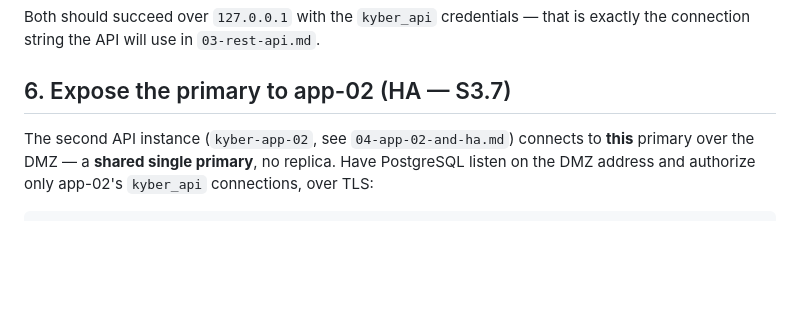
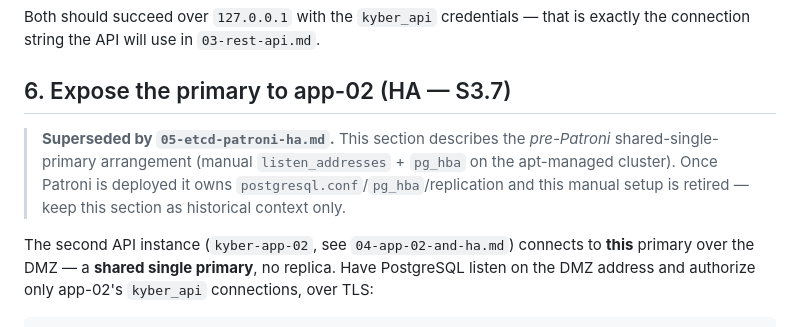
Before and after one commit to Urga7/kyber-sk07, a Markdown page: dmz-app-01/02-postgresql.md, the part around the change. Rendered like a GitHub page; blank space fills up the shorter version.

```diff
--- a/dmz-app-01/02-postgresql.md
+++ b/dmz-app-01/02-postgresql.md
@@ -92,6 +92,11 @@ the connection string the API will use in `03-rest-api.md`.
 
 ## 6. Expose the primary to app-02 (HA — S3.7)
 
+> **Superseded by `05-etcd-patroni-ha.md`.** This section describes the *pre-Patroni*
+> shared-single-primary arrangement (manual `listen_addresses` + `pg_hba` on the apt-managed
+> cluster). Once Patroni is deployed it owns `postgresql.conf`/`pg_hba`/replication and this
+> manual setup is retired — keep this section as historical context only.
+
 The second API instance (`kyber-app-02`, see `04-app-02-and-ha.md`) connects to **this**
 primary over the DMZ — a **shared single primary**, no replica. Have PostgreSQL listen on the
 DMZ address and authorize only app-02's `kyber_api` connections, over TLS:
```
Also changed, not shown: CLAUDE.md (+9 -8 lines), dmz-app-01/05-etcd-patroni-ha.md (added, +305 -0 lines).
